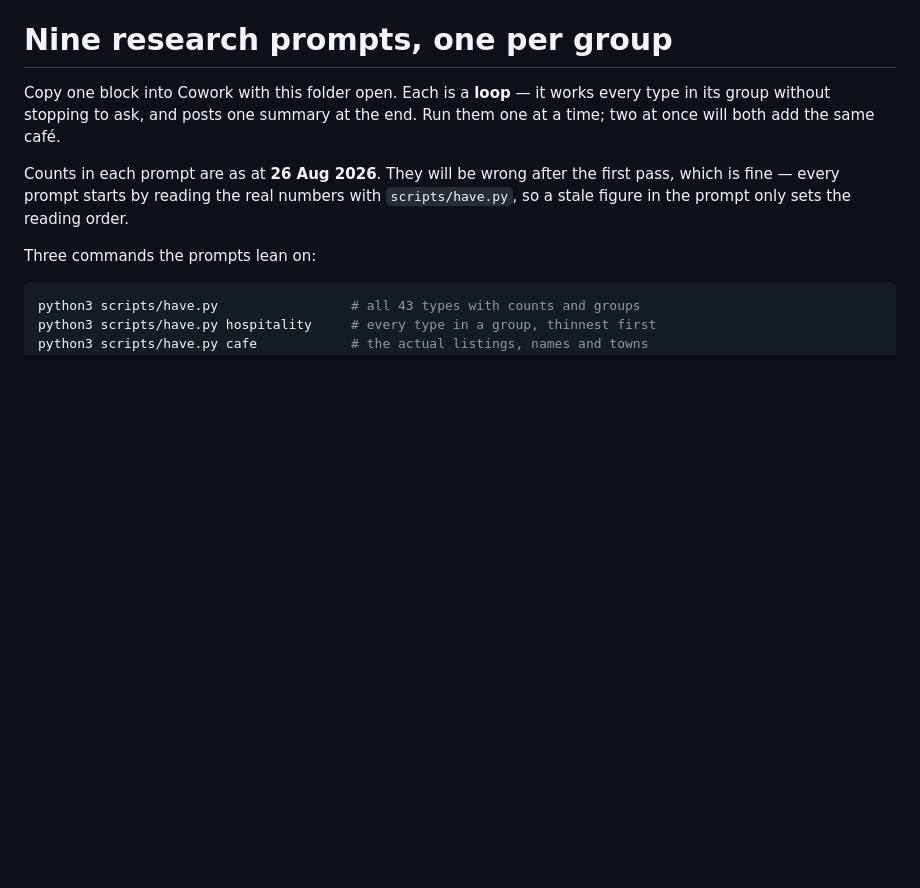
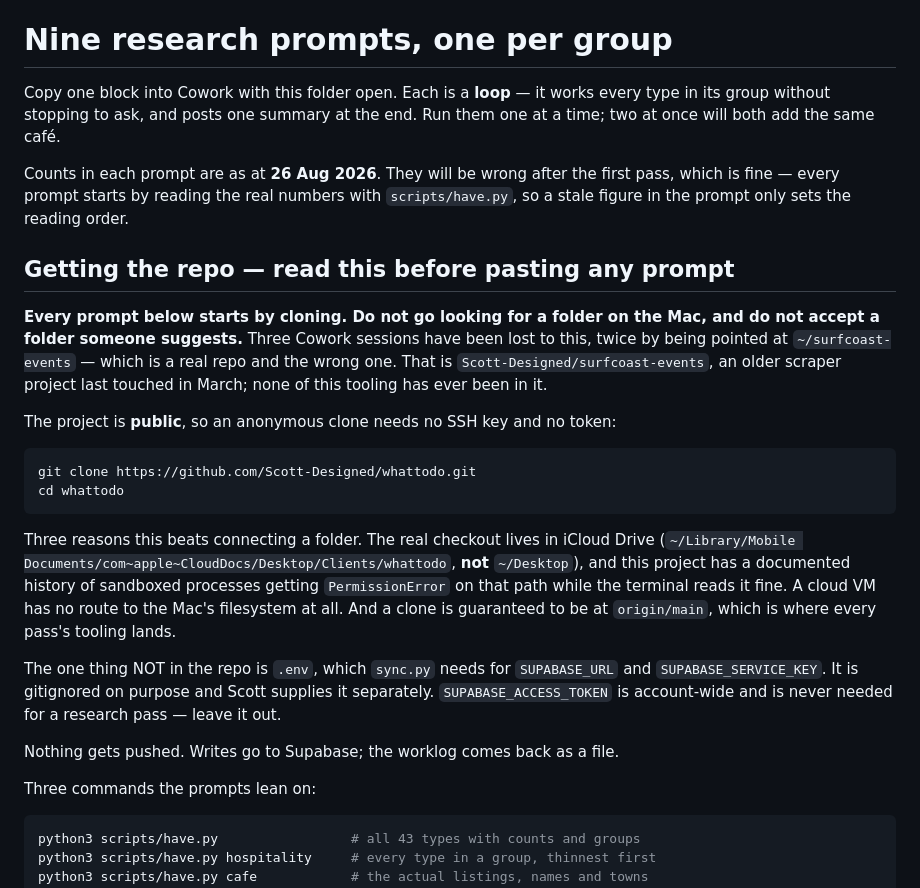
Before and after one commit to Scott-Designed/whattodo, a Markdown page: prompts/by-group.md, the part around the change. GitHub-like rendering; blank space fills up the shorter version.

Commit message:
Every prompt starts by cloning, because pointing at a folder keeps failing
Three Cowork sessions lost to this, twice by being pointed at
~/surfcoast-events - a real repo and the wrong one, an older scraper project
last touched in March that has never held this tooling.

The repo is public so an anonymous clone needs no key and no token, the real
checkout is in iCloud where sandboxed processes get PermissionError, and a
cloud VM has no route to the Mac at all. Cloning sidesteps all three and is
guaranteed to be at origin/main.

Co-Authored-By: Claude Opus 5 <noreply@anthropic.com>

````diff
--- a/prompts/by-group.md
+++ b/prompts/by-group.md
@@ -7,6 +7,35 @@ end. Run them one at a time; two at once will both add the same café.
 Counts in each prompt are as at **26 Aug 2026**. They will be wrong after the
 first pass, which is fine — every prompt starts by reading the real numbers with
 `scripts/have.py`, so a stale figure in the prompt only sets the reading order.
+
+## Getting the repo — read this before pasting any prompt
+
+**Every prompt below starts by cloning. Do not go looking for a folder on the
+Mac, and do not accept a folder someone suggests.** Three Cowork sessions have
+been lost to this, twice by being pointed at `~/surfcoast-events` — which is a
+real repo and the wrong one. That is `Scott-Designed/surfcoast-events`, an older
+scraper project last touched in March; none of this tooling has ever been in it.
+
+The project is **public**, so an anonymous clone needs no SSH key and no token:
+
+```bash
+git clone https://github.com/Scott-Designed/whattodo.git
+cd whattodo
+```
+
+Three reasons this beats connecting a folder. The real checkout lives in iCloud
+Drive (`~/Library/Mobile Documents/com~apple~CloudDocs/Desktop/Clients/whattodo`,
+**not** `~/Desktop`), and this project has a documented history of sandboxed
+processes getting `PermissionError` on that path while the terminal reads it
+fine. A cloud VM has no route to the Mac's filesystem at all. And a clone is
+guaranteed to be at `origin/main`, which is where every pass's tooling lands.
+
+The one thing NOT in the repo is `.env`, which `sync.py` needs for
+`SUPABASE_URL` and `SUPABASE_SERVICE_KEY`. It is gitignored on purpose and Scott
+supplies it separately. `SUPABASE_ACCESS_TOKEN` is account-wide and is never
+needed for a research pass — leave it out.
+
+Nothing gets pushed. Writes go to Supabase; the worklog comes back as a file.
 
 Three commands the prompts lean on:
 
````
